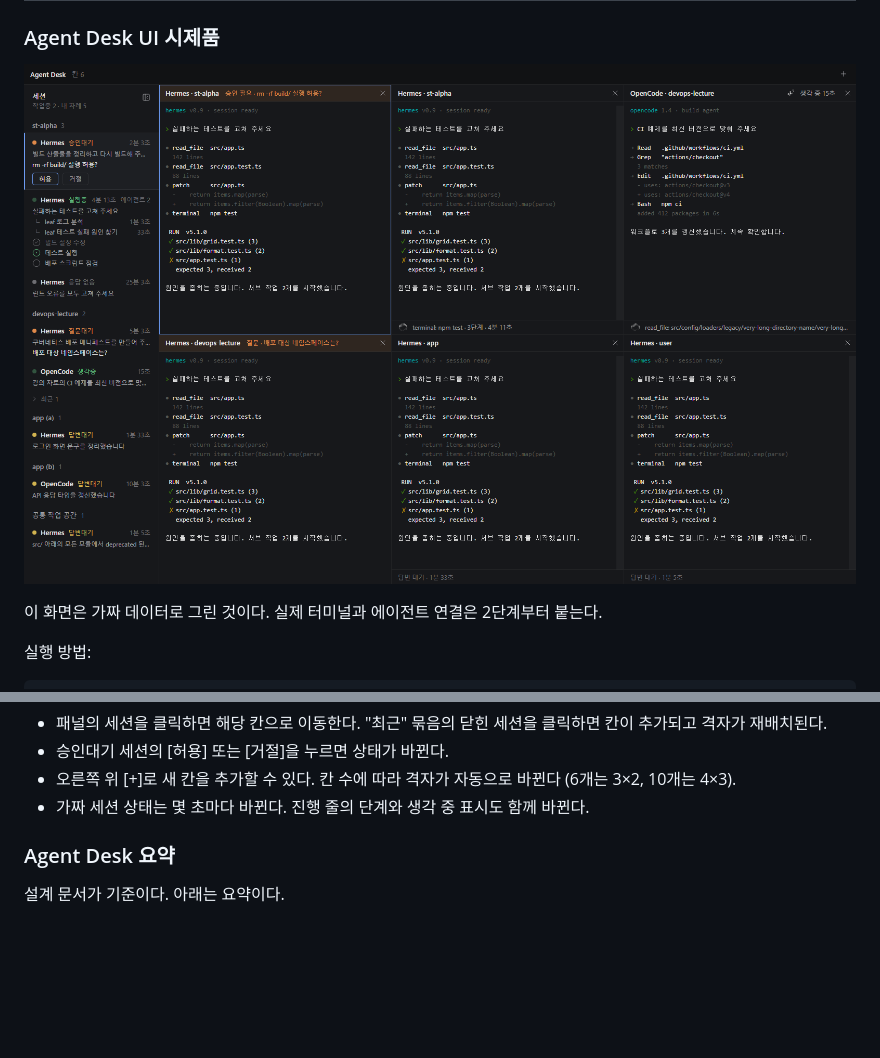
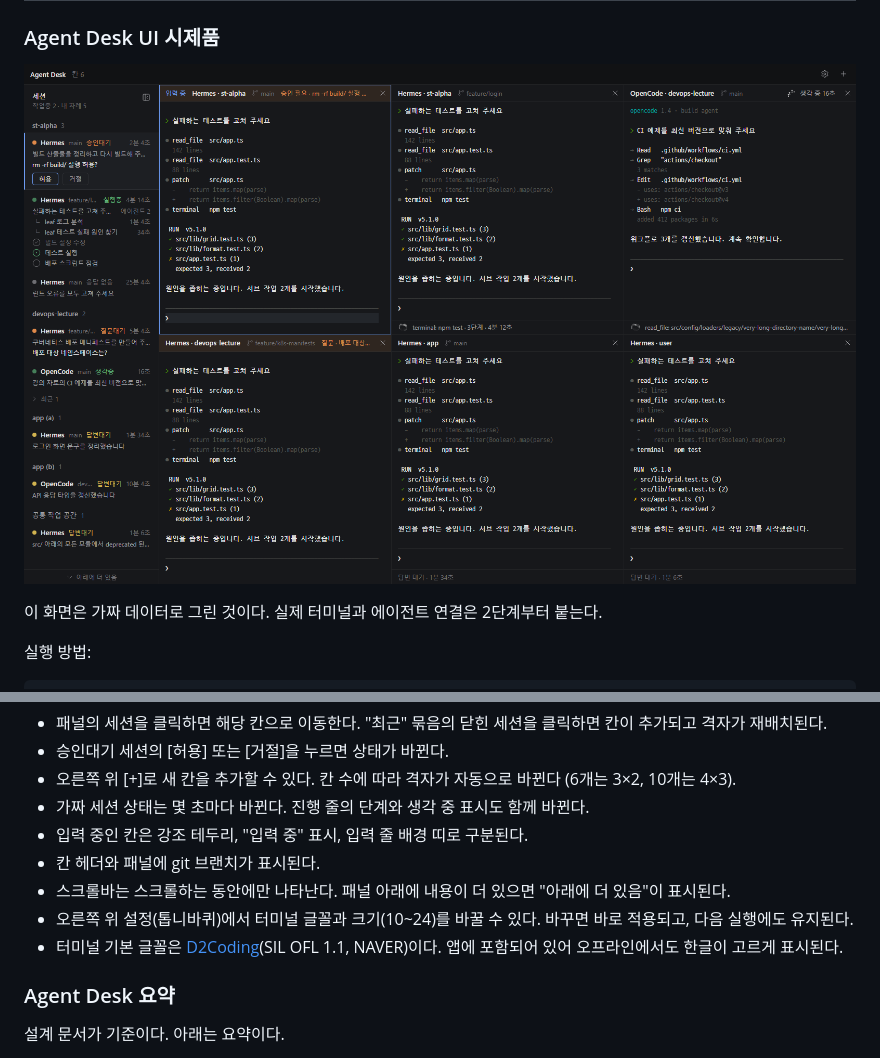
Before and after one commit to Isaac-Lee/Perch, a Markdown page: README.md, 2 parts joined by grey strips. Rendered like a GitHub page; pictures changed too: docs/images/desk-prototype.png; blank space fills up the shorter version.

Commit message:
README: updated screenshot and review-round notes; plan task 4
Co-Authored-By: Claude Opus 5.5 <noreply@anthropic.com>

```diff
--- a/README.md
+++ b/README.md
@@ -29,6 +29,11 @@ npm test           # 격자, 묶음, 시간 표시 로직 테스트
 - 승인대기 세션의 [허용] 또는 [거절]을 누르면 상태가 바뀐다.
 - 오른쪽 위 [+]로 새 칸을 추가할 수 있다. 칸 수에 따라 격자가 자동으로 바뀐다 (6개는 3×2, 10개는 4×3).
 - 가짜 세션 상태는 몇 초마다 바뀐다. 진행 줄의 단계와 생각 중 표시도 함께 바뀐다.
+- 입력 중인 칸은 강조 테두리, "입력 중" 표시, 입력 줄 배경 띠로 구분된다.
+- 칸 헤더와 패널에 git 브랜치가 표시된다.
+- 스크롤바는 스크롤하는 동안에만 나타난다. 패널 아래에 내용이 더 있으면 "아래에 더 있음"이 표시된다.
+- 오른쪽 위 설정(톱니바퀴)에서 터미널 글꼴과 크기(10~24)를 바꿀 수 있다. 바꾸면 바로 적용되고, 다음 실행에도 유지된다.
+- 터미널 기본 글꼴은 [D2Coding](https://github.com/naver/d2-coding-font)(SIL OFL 1.1, NAVER)이다. 앱에 포함되어 있어 오프라인에서도 한글이 고르게 표시된다.
 
 ### Agent Desk 요약
 
```
Also changed, not shown: 1 other file.
